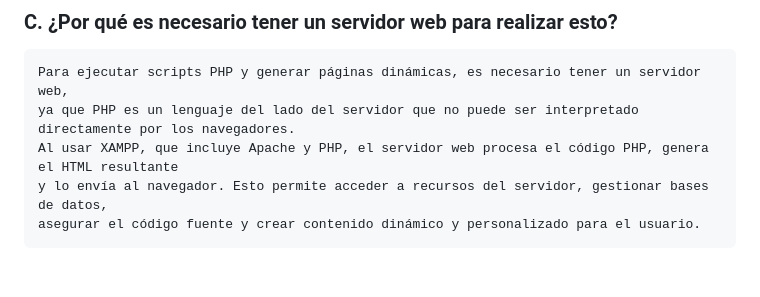
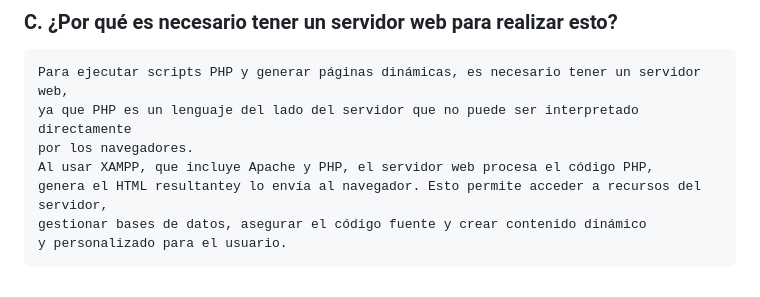
Before and after one commit to Edeenita/web-2, a Markdown page: README.md, the part around the change. Rendered like a GitHub page.

````diff
--- a/README.md
+++ b/README.md
@@ -40,8 +40,10 @@ y luego envía el HTML resultante al navegador del usuario.
 ### C. ¿Por qué es necesario tener un servidor web para realizar esto?
 ```
 Para ejecutar scripts PHP y generar páginas dinámicas, es necesario tener un servidor web,
-ya que PHP es un lenguaje del lado del servidor que no puede ser interpretado directamente por los navegadores.
-Al usar XAMPP, que incluye Apache y PHP, el servidor web procesa el código PHP, genera el HTML resultante
-y lo envía al navegador. Esto permite acceder a recursos del servidor, gestionar bases de datos,
-asegurar el código fuente y crear contenido dinámico y personalizado para el usuario.
+ya que PHP es un lenguaje del lado del servidor que no puede ser interpretado directamente
+por los navegadores.
+Al usar XAMPP, que incluye Apache y PHP, el servidor web procesa el código PHP,
+genera el HTML resultantey lo envía al navegador. Esto permite acceder a recursos del servidor,
+gestionar bases de datos, asegurar el código fuente y crear contenido dinámico
+y personalizado para el usuario.
 ```
````
